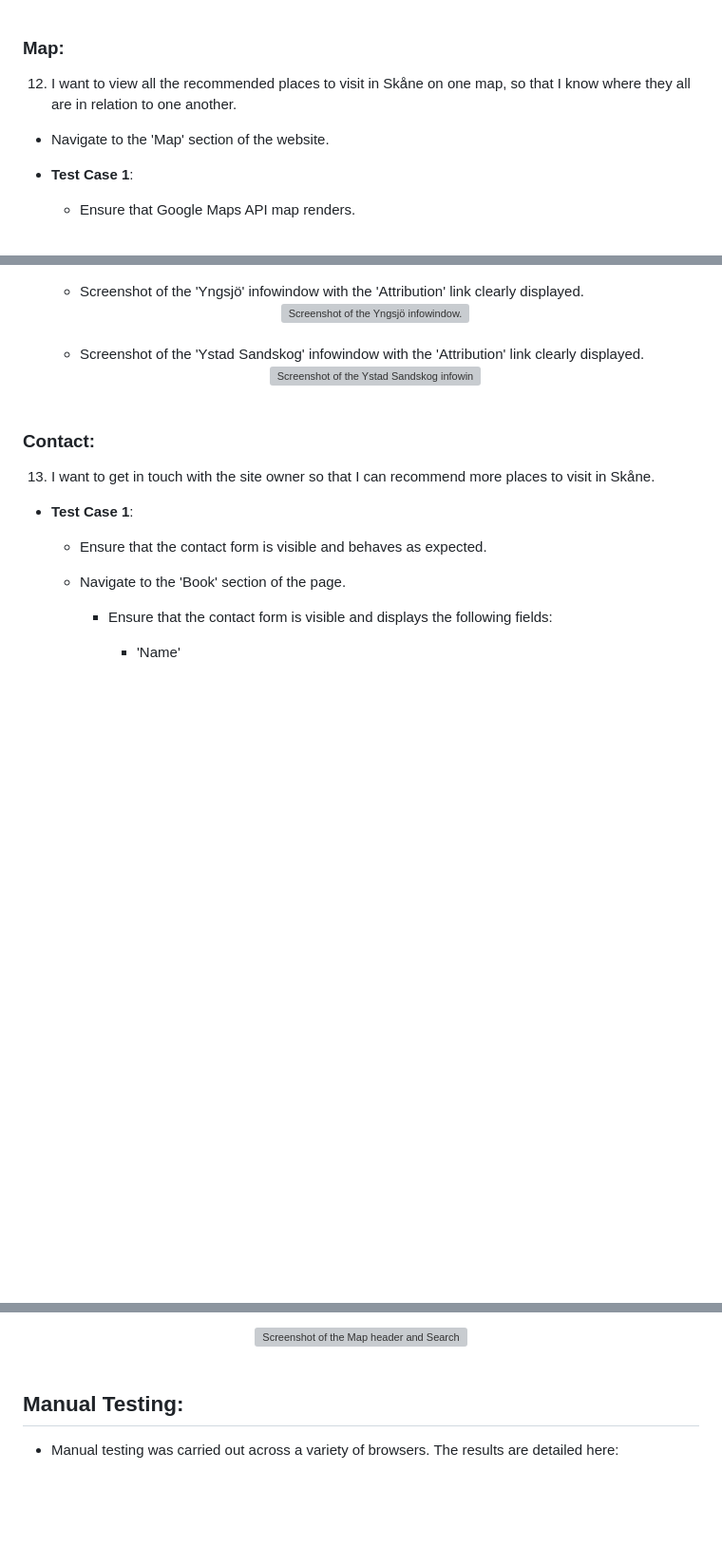
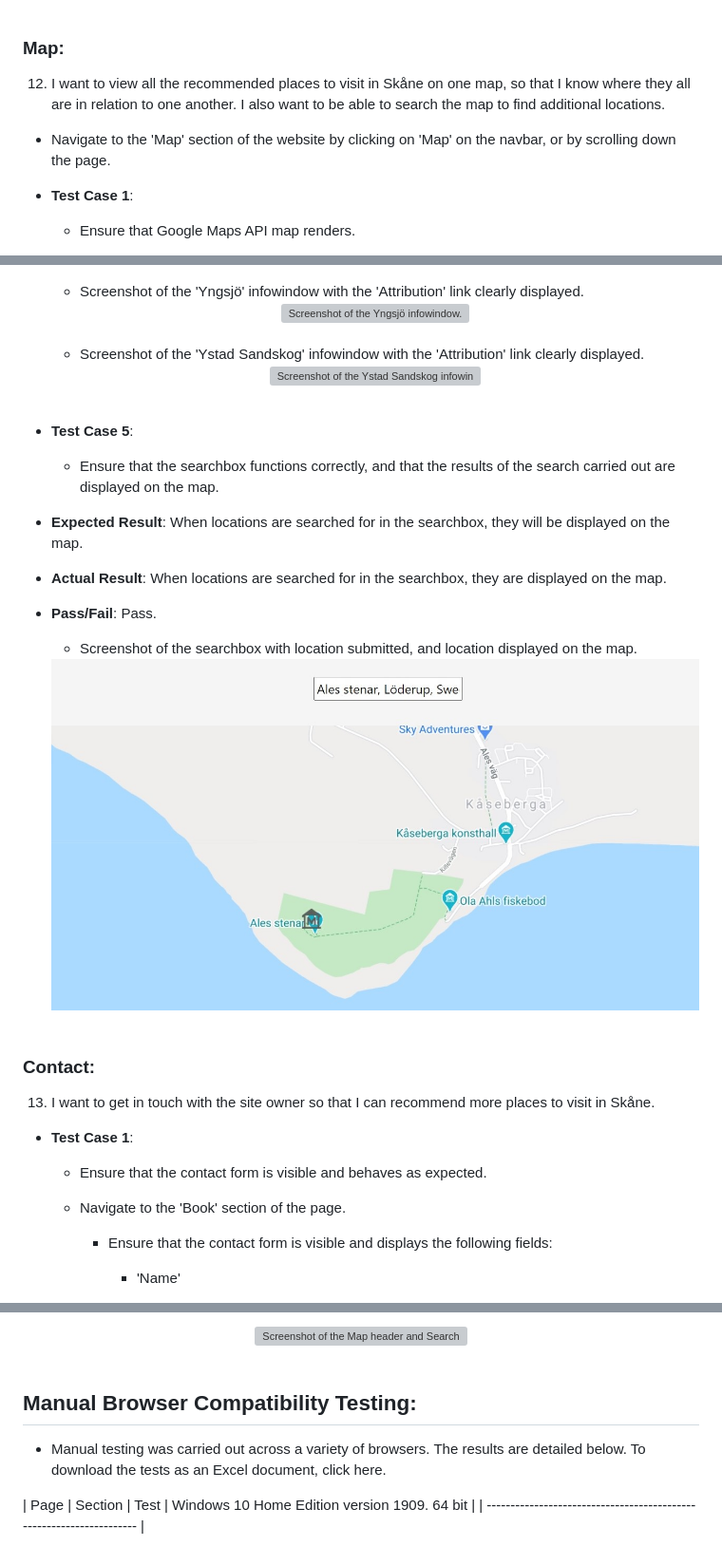
Before and after one commit to Hgoatly/Discover-Skane, a Markdown page: testing.md, 3 parts joined by grey strips. Shown: that part at 95% size. Drawn GitHub-style; pictures changed too: assets/images/readme-images/search-box-test.jpg (added); blank space fills up the shorter version; grey boxes are pictures that could not be loaded.

Commit message:
Add images and titles to the 'Testing the Swedish Content' section of testing.md.

```diff
--- a/testing.md
+++ b/testing.md
@@ -1161,9 +1161,11 @@ have been fulfilled.
 
 ### Map:
 
-12. I want to view all the recommended places to visit in Skåne on one map, so that I know where they all are in relation to one another.
-
-- Navigate to the 'Map' section of the website.
+12. I want to view all the recommended places to visit in Skåne on one map, so that I know where they all are in relation to one another. I also want to be able to
+search the map to find additional locations.
+
+- Navigate to the 'Map' section of the website by clicking on 'Map' on the navbar, or by scrolling down the page.
+
 - **Test Case 1**:
   - Ensure that Google Maps API map renders.
 - **Expected Result**: Google map should be visible.
@@ -1761,6 +1763,18 @@ have been fulfilled.
 
     <div align="center">
     <img src="assets/images/readme-images/main-map-ystad-sandskog-infowindow.jpg" alt="Screenshot of the Ystad Sandskog infowindow.">
+    </div><br>
+
+- **Test Case 5**:
+  - Ensure that the searchbox functions correctly, and that the results of the search carried out are displayed on the map.
+- **Expected Result**: When locations are searched for in the searchbox, they will be displayed on the map.
+- **Actual Result**: When locations are searched for in the searchbox, they are displayed on the map.
+- **Pass/Fail**: Pass.
+
+    - Screenshot of the searchbox with location submitted, and location displayed on the map.
+
+    <div align="center">
+    <img src="assets/images/readme-images/search-box-test.jpg" alt="Screenshot of the searchbox with content visible, and result displayed on the map.">
     </div><br>
 
 ### Contact:
@@ -2091,6 +2103,10 @@ have been fulfilled.
 
 
 
-## Manual Testing:
-
-- Manual testing was carried out across a variety of browsers. The results are detailed here:
+## Manual Browser Compatibility Testing:
+
+- Manual testing was carried out across a variety of browsers. The results are detailed below. To download the tests as an Excel document,
+click here.
+
+|  Page  | Section | Test | Windows 10 Home Edition version 1909. 64 bit |
+| -------------------------------------------------------------------- |
```
Also changed, not shown: other parts of testing.md (+26 -28 lines), 1 other file.
